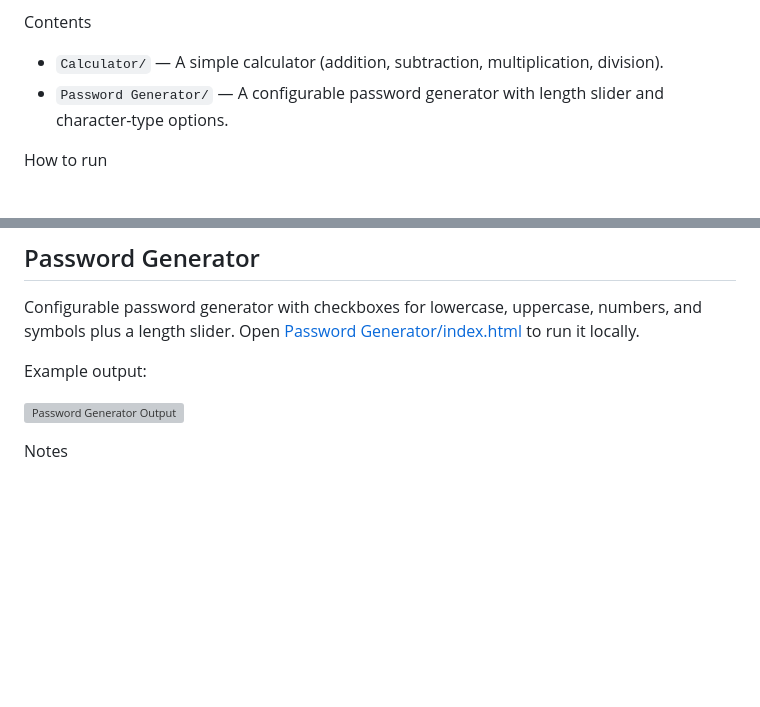
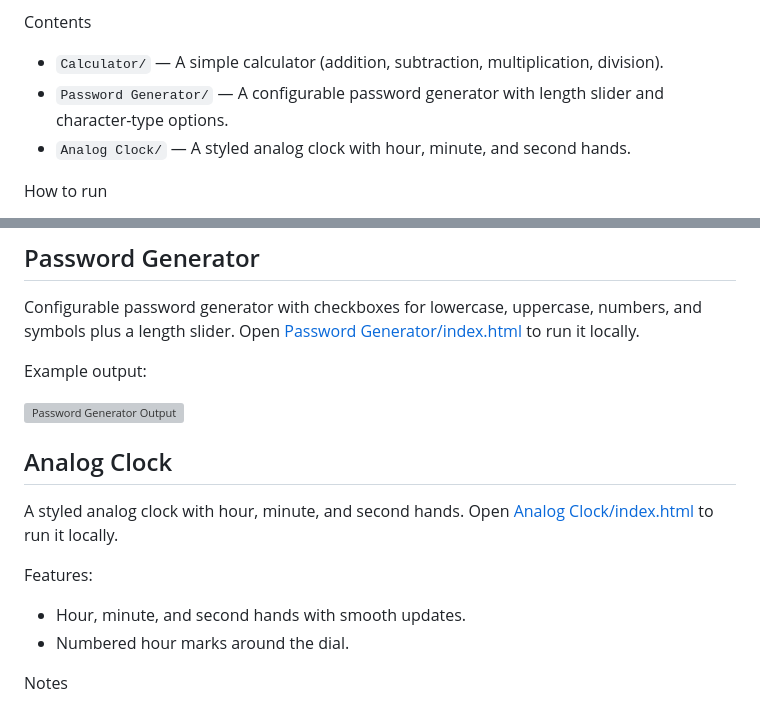
Before and after one commit to jayeshkumardhariyal/JavaScript-Projects, a Markdown page: README.md, 2 parts joined by grey strips. Rendered like a GitHub page; blank space fills up the shorter version; grey boxes are pictures that could not be loaded.

Commit message:
Created Analog Clock

```diff
--- a/README.md
+++ b/README.md
@@ -6,6 +6,7 @@ Contents
 
 - `Calculator/` — A simple calculator (addition, subtraction, multiplication, division).
 - `Password Generator/` — A configurable password generator with length slider and character-type options.
+- `Analog Clock/` — A styled analog clock with hour, minute, and second hands.
 
 How to run
 
@@ -30,6 +31,16 @@ Example output:
 
 ![Password Generator Output](Password%20Generator/Output.png)
 
+## Analog Clock
+
+A styled analog clock with hour, minute, and second hands. Open [Analog Clock/index.html](Analog%20Clock/index.html) to run it locally.
+
+Features:
+
+- Hour, minute, and second hands with smooth updates.
+- Numbered hour marks around the dial.
+
+
 Notes
 
 - If a checkbox is not selected in the Password Generator, that character type will be omitted from the generated password.
```
Also changed, not shown: Analog Clock/Output.png (added), 3 other files.
